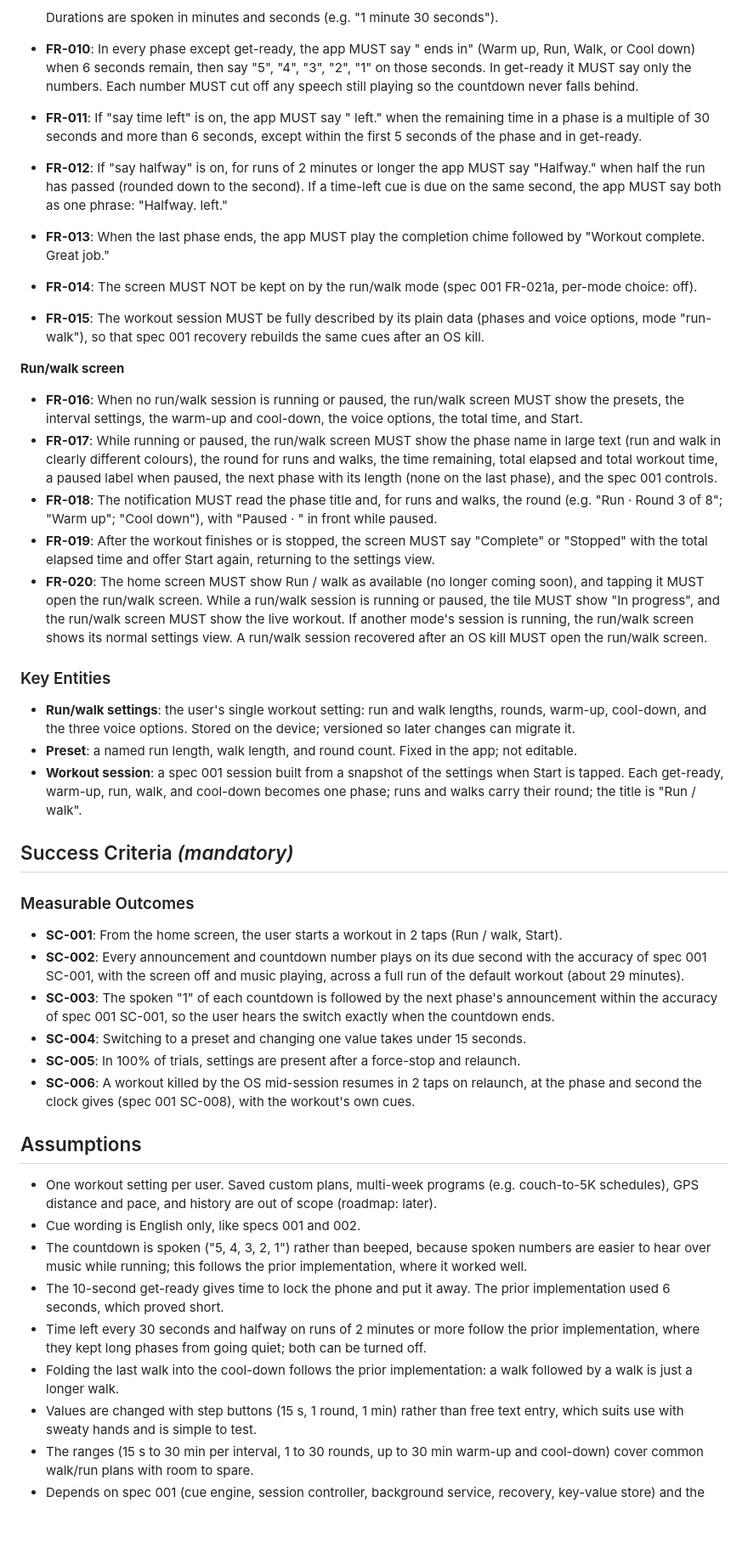
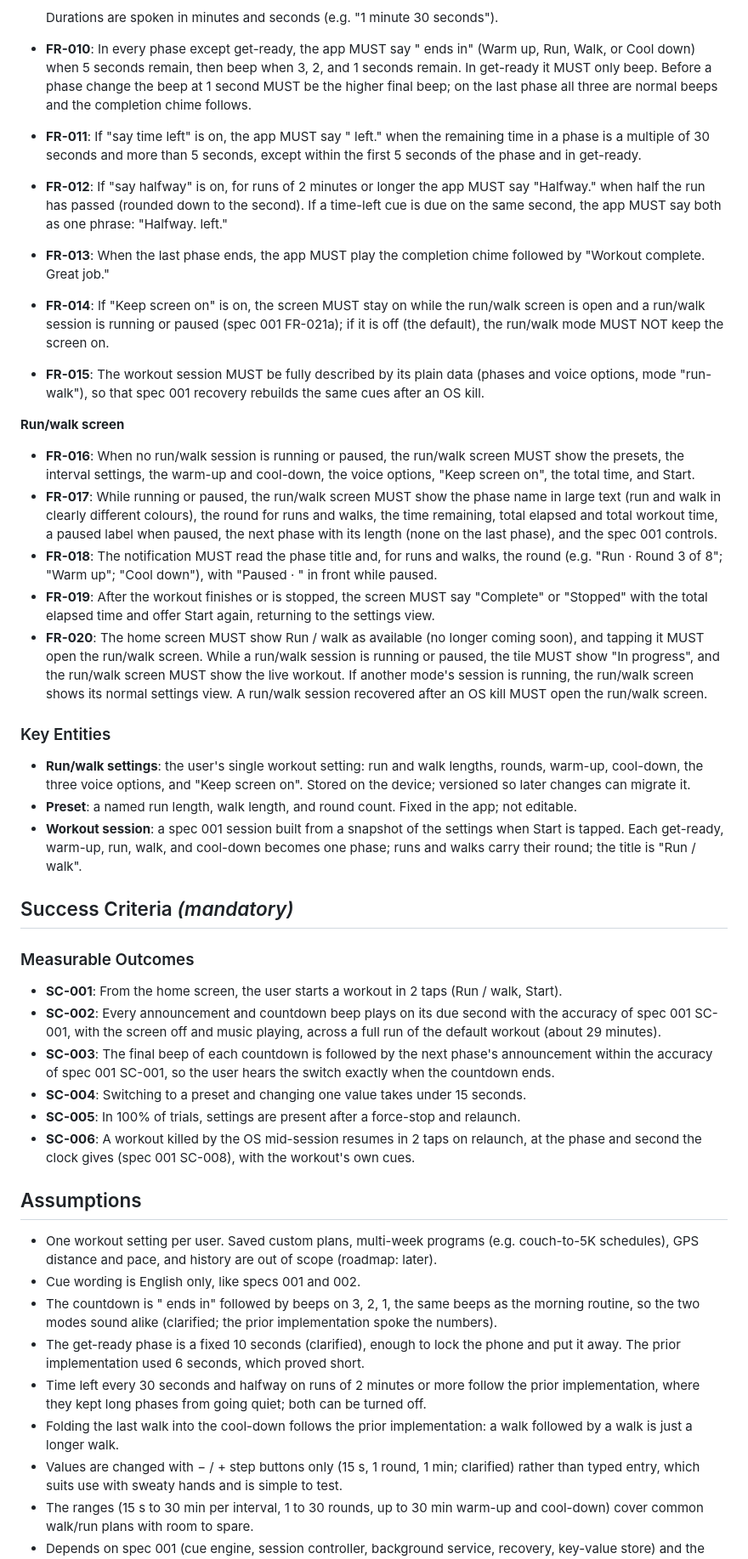
Before and after one commit to abhisheksao/cadence, a Markdown page: specs/003-run-walk/spec.md, the part around one of its changes. Shown at 85% size. Drawn GitHub-style; blank space fills up the shorter version.

Commit message:
docs(003): clarify time-left interval, countdown beeps, keep screen on, get-ready length, step buttons
Co-Authored-By: Claude Opus 5.5 <noreply@anthropic.com>

```diff
--- a/specs/003-run-walk/spec.md
+++ b/specs/003-run-walk/spec.md
@@ -194,27 +214,28 @@ notification at each phase change and while paused.
 
   Durations are spoken in minutes and seconds (e.g. "1 minute 30 seconds").
 - **FR-010**: In every phase except get-ready, the app MUST say "<Phase> ends in" (Warm up, Run,
-  Walk, or Cool down) when 6 seconds remain, then say "5", "4", "3", "2", "1" on those seconds. In
-  get-ready it MUST say only the numbers. Each number MUST cut off any speech still playing so the
-  countdown never falls behind.
+  Walk, or Cool down) when 5 seconds remain, then beep when 3, 2, and 1 seconds remain. In
+  get-ready it MUST only beep. Before a phase change the beep at 1 second MUST be the higher final
+  beep; on the last phase all three are normal beeps and the completion chime follows.
 - **FR-011**: If "say time left" is on, the app MUST say "<duration> left." when the remaining time
-  in a phase is a multiple of 30 seconds and more than 6 seconds, except within the first 5 seconds
+  in a phase is a multiple of 30 seconds and more than 5 seconds, except within the first 5 seconds
   of the phase and in get-ready.
 - **FR-012**: If "say halfway" is on, for runs of 2 minutes or longer the app MUST say "Halfway."
   when half the run has passed (rounded down to the second). If a time-left cue is due on the same
   second, the app MUST say both as one phrase: "Halfway. <duration> left."
 - **FR-013**: When the last phase ends, the app MUST play the completion chime followed by "Workout
   complete. Great job."
-- **FR-014**: The screen MUST NOT be kept on by the run/walk mode (spec 001 FR-021a, per-mode
-  choice: off).
+- **FR-014**: If "Keep screen on" is on, the screen MUST stay on while the run/walk screen is open
+  and a run/walk session is running or paused (spec 001 FR-021a); if it is off (the default), the
+  run/walk mode MUST NOT keep the screen on.
 - **FR-015**: The workout session MUST be fully described by its plain data (phases and voice
   options, mode "run-walk"), so that spec 001 recovery rebuilds the same cues after an OS kill.
 
 **Run/walk screen**
 
 - **FR-016**: When no run/walk session is running or paused, the run/walk screen MUST show the
-  presets, the interval settings, the warm-up and cool-down, the voice options, the total time, and
-  Start.
+  presets, the interval settings, the warm-up and cool-down, the voice options, "Keep screen on",
+  the total time, and Start.
 - **FR-017**: While running or paused, the run/walk screen MUST show the phase name in large text
   (run and walk in clearly different colours), the round for runs and walks, the time remaining,
   total elapsed and total workout time, a paused label when paused, the next phase with its length
@@ -232,7 +253,7 @@ notification at each phase change and while paused.
 ### Key Entities
 
 - **Run/walk settings**: the user's single workout setting: run and walk lengths, rounds, warm-up,
-  cool-down, and the three voice options. Stored on the device; versioned so later changes can
+  cool-down, the three voice options, and "Keep screen on". Stored on the device; versioned so later changes can
   migrate it.
 - **Preset**: a named run length, walk length, and round count. Fixed in the app; not editable.
 - **Workout session**: a spec 001 session built from a snapshot of the settings when Start is
@@ -244,10 +265,10 @@ notification at each phase change and while paused.
 ### Measurable Outcomes
 
 - **SC-001**: From the home screen, the user starts a workout in 2 taps (Run / walk, Start).
-- **SC-002**: Every announcement and countdown number plays on its due second with the accuracy of
+- **SC-002**: Every announcement and countdown beep plays on its due second with the accuracy of
   spec 001 SC-001, with the screen off and music playing, across a full run of the default
   workout (about 29 minutes).
-- **SC-003**: The spoken "1" of each countdown is followed by the next phase's announcement within
+- **SC-003**: The final beep of each countdown is followed by the next phase's announcement within
   the accuracy of spec 001 SC-001, so the user hears the switch exactly when the countdown ends.
 - **SC-004**: Switching to a preset and changing one value takes under 15 seconds.
 - **SC-005**: In 100% of trials, settings are present after a force-stop and relaunch.
@@ -259,15 +280,16 @@ notification at each phase change and while paused.
 - One workout setting per user. Saved custom plans, multi-week programs (e.g. couch-to-5K
   schedules), GPS distance and pace, and history are out of scope (roadmap: later).
 - Cue wording is English only, like specs 001 and 002.
-- The countdown is spoken ("5, 4, 3, 2, 1") rather than beeped, because spoken numbers are easier
-  to hear over music while running; this follows the prior implementation, where it worked well.
-- The 10-second get-ready gives time to lock the phone and put it away. The prior implementation
-  used 6 seconds, which proved short.
+- The countdown is "<Phase> ends in" followed by beeps on 3, 2, 1, the same beeps as the morning
+  routine, so the two modes sound alike (clarified; the prior implementation spoke the numbers).
+- The get-ready phase is a fixed 10 seconds (clarified), enough to lock the phone and put it away.
+  The prior implementation used 6 seconds, which proved short.
 - Time left every 30 seconds and halfway on runs of 2 minutes or more follow the prior
   implementation, where they kept long phases from going quiet; both can be turned off.
 - Folding the last walk into the cool-down follows the prior implementation: a walk followed by a
   walk is just a longer walk.
-- Values are changed with step buttons (15 s, 1 round, 1 min) rather than free text entry, which
+- Values are changed with − / + step buttons only (15 s, 1 round, 1 min; clarified) rather than
+  typed entry, which
   suits use with sweaty hands and is simple to test.
 - The ranges (15 s to 30 min per interval, 1 to 30 rounds, up to 30 min warm-up and cool-down) cover
   common walk/run plans with room to spare.
```
Also changed, not shown: other parts of specs/003-run-walk/spec.md (+32 -12 lines).
